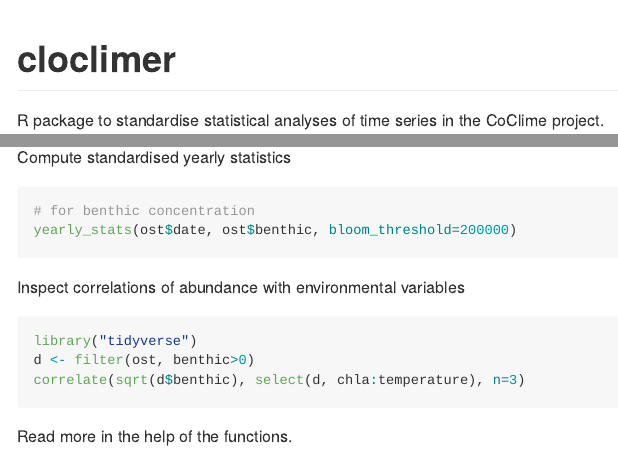
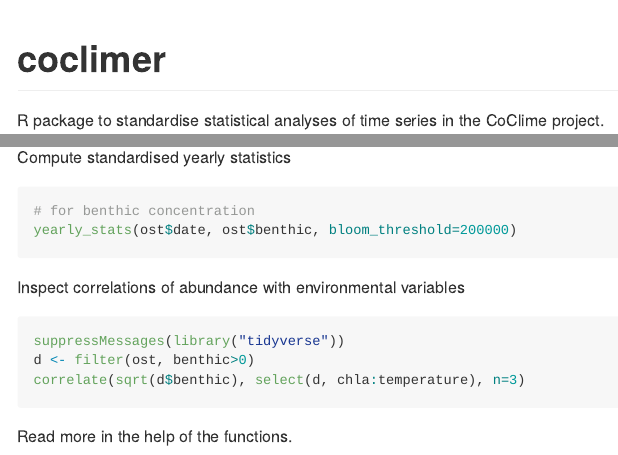
Before and after one commit to jiho/coclimer, an R Markdown document (README.Rmd): the page in a window 1100 px wide, from its top, and a second part further down, joined at a grey line. Rendered offline with R 4.5, knitr and Pandoc, with nearby package versions; the code chunks are not run, so their results and figures are left out.

Commit message:
Fix typos and options

````diff
--- a/README.Rmd
+++ b/README.Rmd
@@ -1,10 +1,10 @@
 ---
 output:
   md_document:
-    variant: markdown_github
+    variant: gfm
 ---
 
-# cloclimer
+# coclimer
 
 R package to standardise statistical analyses of time series in the CoClime project.
 
@@ -63,7 +63,7 @@ yearly_stats(ost$date, ost$benthic, bloom_threshold=200000)
 Inspect correlations of abundance with environmental variables
 
 ```{r corr}
-library("tidyverse")
+suppressMessages(library("tidyverse"))
 d <- filter(ost, benthic>0)
 correlate(sqrt(d$benthic), select(d, chla:temperature), n=3)
 ```
````
Also changed, not shown: README.md, README_files/figure-gfm/corr-1.png (added), 7 other files.
